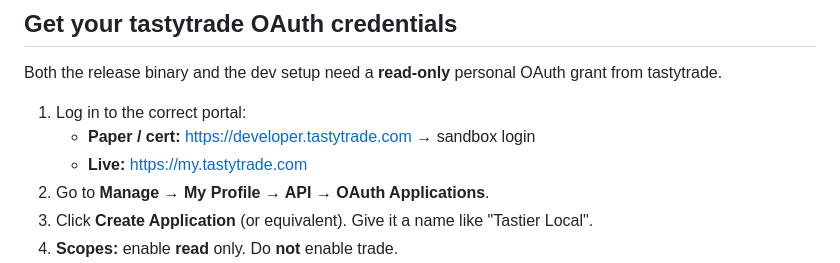
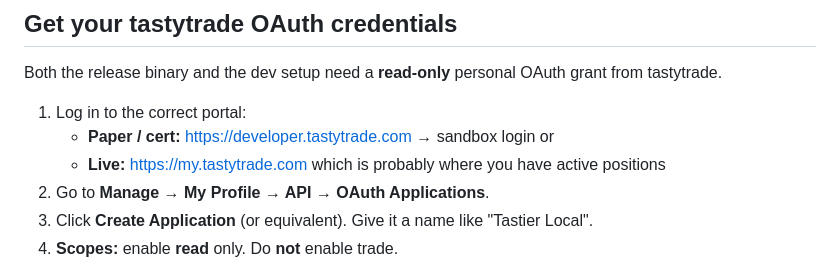
Before and after one commit to bluewhackadoo/Tastier, a Markdown page: README.md, the part around the change. Rendered like a GitHub page.

Commit message:
Update live portal URL clarification in README
Clarify the live portal URL for active positions.

```diff
--- a/README.md
+++ b/README.md
@@ -72,7 +72,8 @@ grant from tastytrade.
 
 1. Log in to the correct portal:
    - **Paper / cert:** https://developer.tastytrade.com → sandbox login
-   - **Live:** https://my.tastytrade.com
+     or
+   - **Live:** https://my.tastytrade.com which is probably where you have active positions
 2. Go to **Manage → My Profile → API → OAuth Applications**.
 3. Click **Create Application** (or equivalent). Give it a name like
    "Tastier Local".
```
